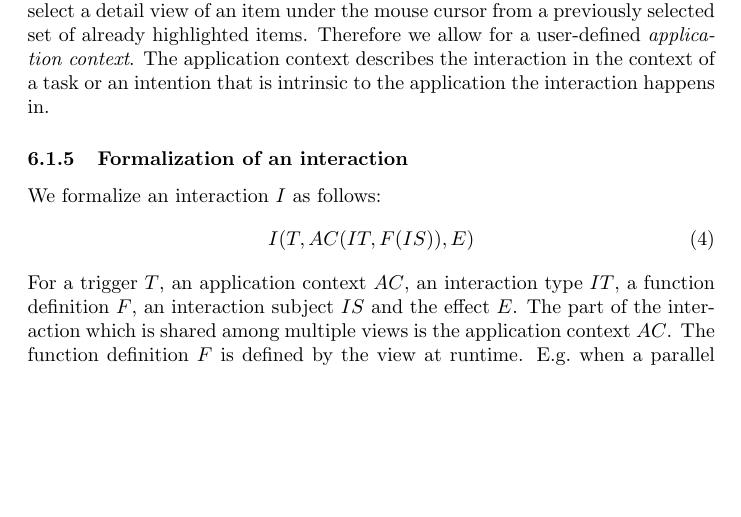
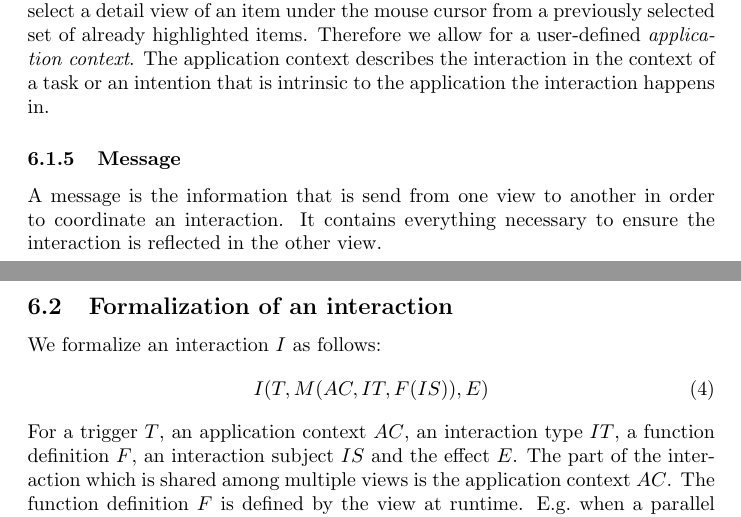
Before and after one commit to roschaefer/master-thesis, a LaTeX thesis (thesis.tex): part of page 34 of 51 before the commit and two parts of pages 34 and 35 of 51 after it, the two joined at a grey line, cut so that both start at the same text, the shorter picture padded with empty space. Compiled offline with pdfLaTeX.

Commit message:
forgot 'message' as part of the framework

```diff
--- a/thesis.tex
+++ b/thesis.tex
@@ -1135,12 +1135,18 @@ E.g.\ the user desires to select a detail view of an item under the mouse cursor
 Therefore we allow for a user-defined \emph{application context}.
 The application context describes the interaction in the context of a task or an intention that is intrinsic to the application the interaction happens in.
 
-
-\subsubsection{Formalization of an interaction}
+\subsubsection{Message}
+A message is the information that is send from one view to another in order to coordinate an interaction.
+It contains everything necessary to ensure the interaction is reflected in the other view.
+
+
+
+\newpage
+\subsection{Formalization of an interaction}
 
 We formalize an interaction $I$ as follows:
 \begin{equation}
-  I(T, AC(IT, F(IS)), E)
+  I(T, M(AC, IT, F(IS)), E)
 \end{equation}
 For a trigger $T$, an application context $AC$, an interaction type $IT$, a function definition $F$, an interaction subject $IS$ and the effect $E$.
 The part of the interaction which is shared among multiple views is the application context $AC$.
```
Also changed, not shown: pdf/thesis.pdf.
